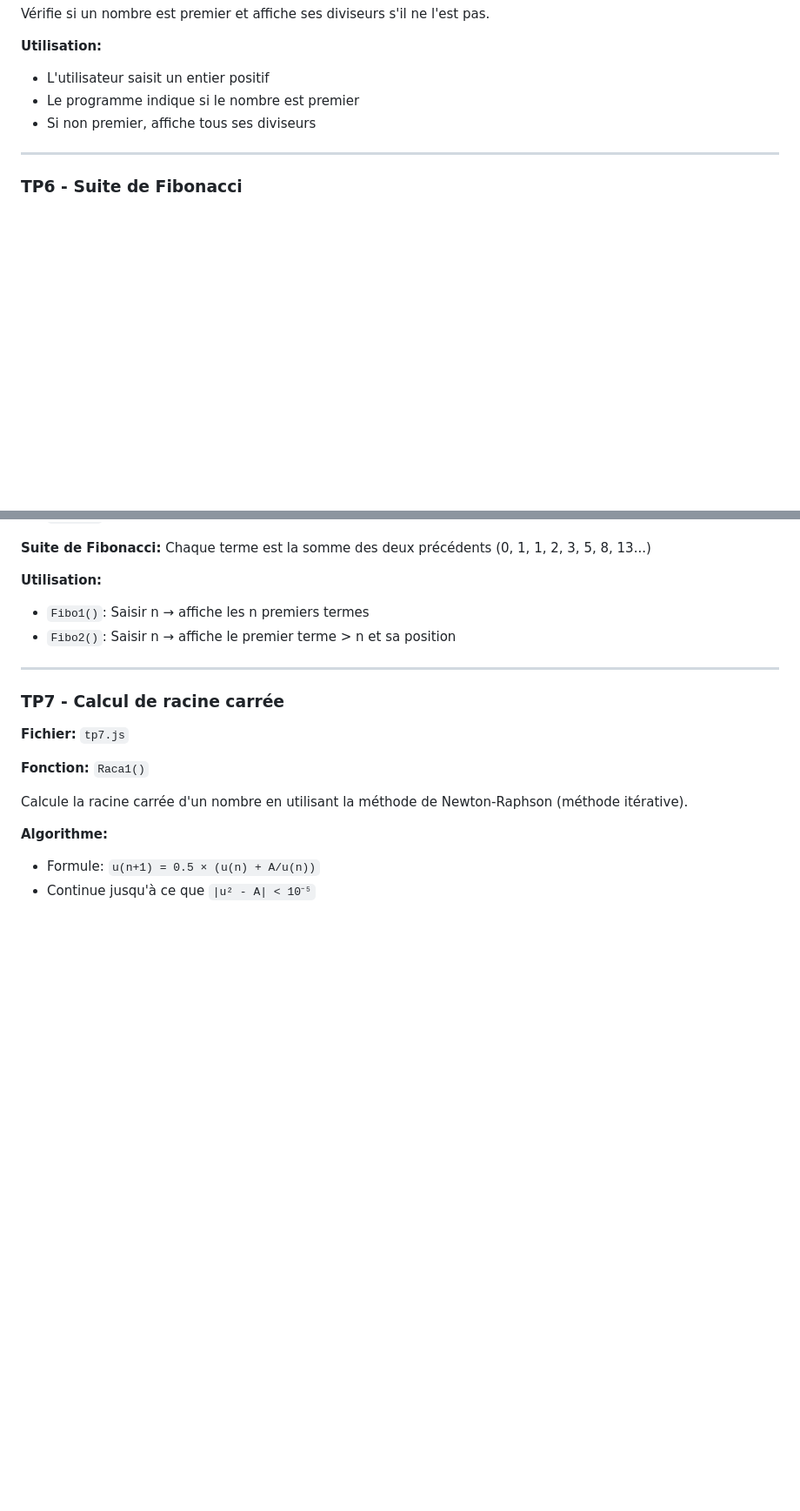
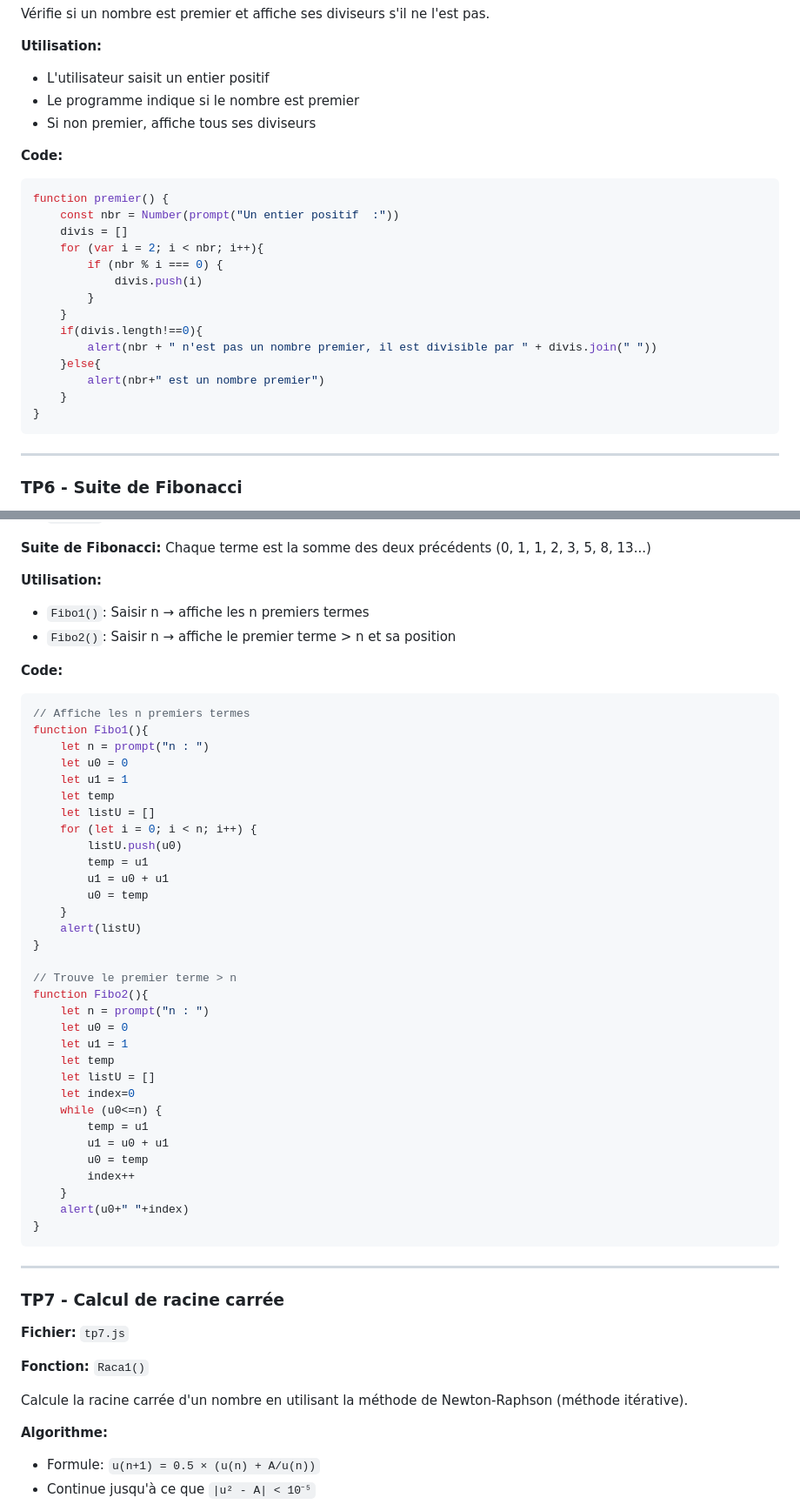
Before and after one commit to freecoss/tp4, a Markdown page: README.md, 2 parts joined by grey strips. Shown at 87% size. GitHub-like rendering; blank space fills up the shorter version.

````diff
--- a/README.md
+++ b/README.md
@@ -86,6 +169,24 @@ Vérifie si un nombre est premier et affiche ses diviseurs s'il ne l'est pas.
 - L'utilisateur saisit un entier positif
 - Le programme indique si le nombre est premier
 - Si non premier, affiche tous ses diviseurs
+
+**Code:**
+```javascript
+function premier() {
+    const nbr = Number(prompt("Un entier positif  :"))
+    divis = []
+    for (var i = 2; i < nbr; i++){
+        if (nbr % i === 0) {
+            divis.push(i)
+        }
+    }
+    if(divis.length!==0){
+        alert(nbr + " n'est pas un nombre premier, il est divisible par " + divis.join(" "))
+    }else{
+        alert(nbr+" est un nombre premier")
+    }
+}
+```
 
 ---
 
@@ -101,6 +202,42 @@ Vérifie si un nombre est premier et affiche ses diviseurs s'il ne l'est pas.
 **Utilisation:**
 - `Fibo1()`: Saisir n → affiche les n premiers termes
 - `Fibo2()`: Saisir n → affiche le premier terme > n et sa position
+
+**Code:**
+```javascript
+// Affiche les n premiers termes
+function Fibo1(){
+    let n = prompt("n : ")
+    let u0 = 0
+    let u1 = 1
+    let temp
+    let listU = []
+    for (let i = 0; i < n; i++) {
+        listU.push(u0)
+        temp = u1
+        u1 = u0 + u1
+        u0 = temp
+    }
+    alert(listU)
+}
+
+// Trouve le premier terme > n
+function Fibo2(){
+    let n = prompt("n : ")
+    let u0 = 0
+    let u1 = 1
+    let temp
+    let listU = []
+    let index=0
+    while (u0<=n) {
+        temp = u1
+        u1 = u0 + u1
+        u0 = temp
+        index++
+    }
+    alert(u0+" "+index)
+}
+```
 
 ---
 
````
Also changed, not shown: other parts of README.md (+95 -0 lines).
